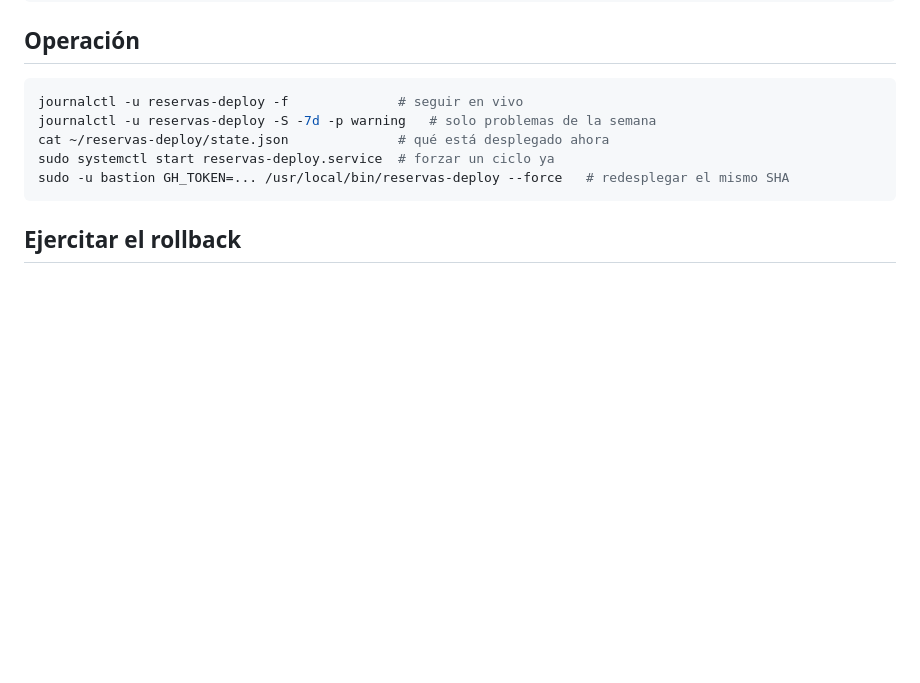
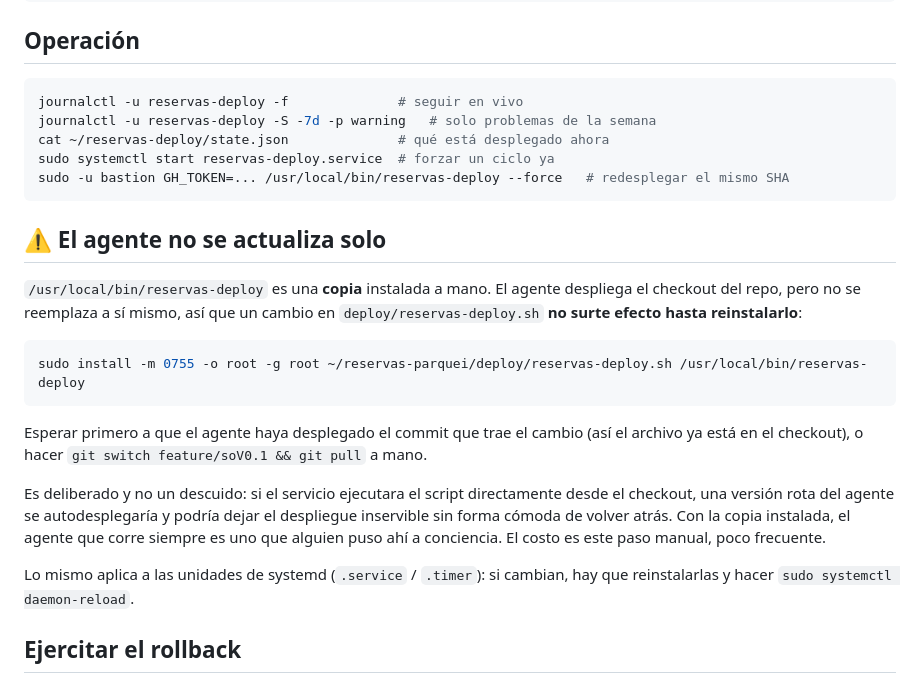
Before and after one commit to Juanmorales177809/reservas-parquei, a Markdown page: deploy/README.md, the part around the change. Drawn GitHub-style; blank space fills up the shorter version.

Commit message:
docs(deploy): advierte que el agente no se actualiza solo
/usr/local/bin/reservas-deploy es una copia instalada a mano: el agente
despliega el checkout pero no se reemplaza a si mismo, asi que un cambio
en el script no surte efecto hasta reinstalarlo. Se documenta el paso y
por que es deliberado (una version rota del agente no se autodespliega).

Encontrado en la practica: la primera prueba del rollback no probo nada
porque la valvula recien pusheada no estaba en la copia instalada.

Co-Authored-By: Claude Opus 5 <noreply@anthropic.com>

````diff
--- a/deploy/README.md
+++ b/deploy/README.md
@@ -101,6 +101,20 @@ sudo systemctl start reservas-deploy.service  # forzar un ciclo ya
 sudo -u bastion GH_TOKEN=... /usr/local/bin/reservas-deploy --force   # redesplegar el mismo SHA
 ```
 
+## ⚠️ El agente no se actualiza solo
+
+`/usr/local/bin/reservas-deploy` es una **copia** instalada a mano. El agente despliega el checkout del repo, pero no se reemplaza a sí mismo, así que un cambio en `deploy/reservas-deploy.sh` **no surte efecto hasta reinstalarlo**:
+
+```bash
+sudo install -m 0755 -o root -g root ~/reservas-parquei/deploy/reservas-deploy.sh /usr/local/bin/reservas-deploy
+```
+
+Esperar primero a que el agente haya desplegado el commit que trae el cambio (así el archivo ya está en el checkout), o hacer `git switch feature/soV0.1 && git pull` a mano.
+
+Es deliberado y no un descuido: si el servicio ejecutara el script directamente desde el checkout, una versión rota del agente se autodesplegaría y podría dejar el despliegue inservible sin forma cómoda de volver atrás. Con la copia instalada, el agente que corre siempre es uno que alguien puso ahí a conciencia. El costo es este paso manual, poco frecuente.
+
+Lo mismo aplica a las unidades de systemd (`.service` / `.timer`): si cambian, hay que reinstalarlas y hacer `sudo systemctl daemon-reload`.
+
 ## Ejercitar el rollback
 
 Un rollback que nunca se probó es una suposición, no un mecanismo. No se puede provocar el fallo "de verdad" sin romper el stack (parar el backend a mano no sirve: `docker compose up -d` lo levanta antes de llegar al health check), así que el script trae una válvula explícita.
````
